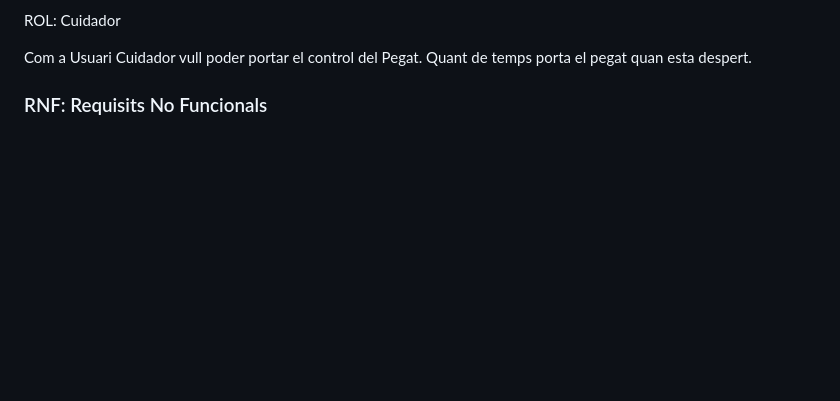
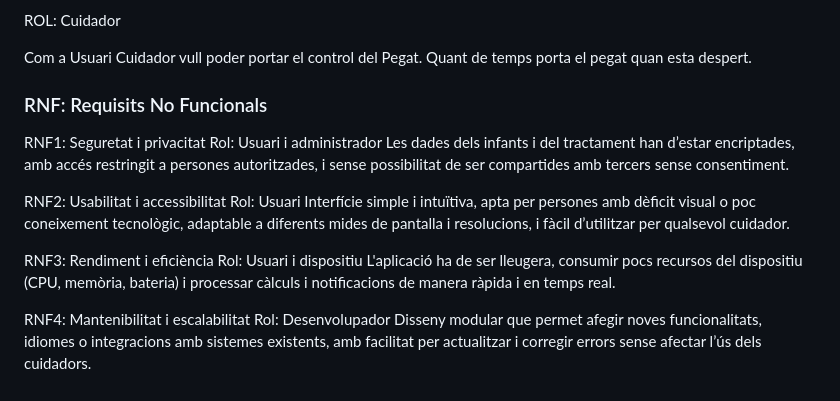
Before and after one commit to kevin18-07/entorns-25-26, a Markdown page: requesthttp/requisitsFuncionalsTapatapp.md, the part around the change. GitHub-like rendering; blank space fills up the shorter version.

```diff
--- a/requesthttp/requisitsFuncionalsTapatapp.md
+++ b/requesthttp/requisitsFuncionalsTapatapp.md
@@ -88,3 +88,18 @@ Llista numèrica
 </div>
 
 ### RNF: Requisits No Funcionals
+RNF1: Seguretat i privacitat
+Rol: Usuari i administrador
+Les dades dels infants i del tractament han d’estar encriptades, amb accés restringit a persones autoritzades, i sense possibilitat de ser compartides amb tercers sense consentiment.
+
+RNF2: Usabilitat i accessibilitat
+Rol: Usuari
+Interfície simple i intuïtiva, apta per persones amb dèficit visual o poc coneixement tecnològic, adaptable a diferents mides de pantalla i resolucions, i fàcil d’utilitzar per qualsevol cuidador.
+
+RNF3: Rendiment i eficiència
+Rol: Usuari i dispositiu
+L'aplicació ha de ser lleugera, consumir pocs recursos del dispositiu (CPU, memòria, bateria) i processar càlculs i notificacions de manera ràpida i en temps real.
+
+RNF4: Mantenibilitat i escalabilitat
+Rol: Desenvolupador
+Disseny modular que permet afegir noves funcionalitats, idiomes o integracions amb sistemes existents, amb facilitat per actualitzar i corregir errors sense afectar l’ús dels cuidadors.
```
